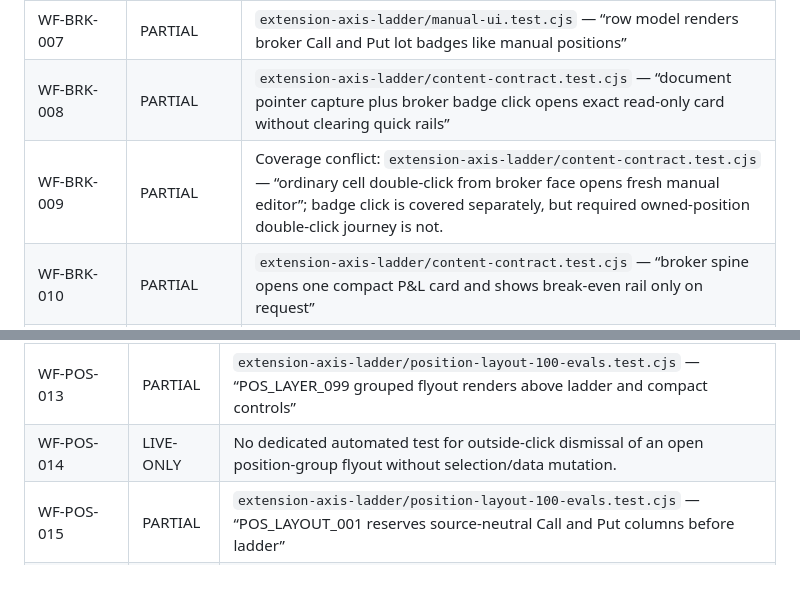
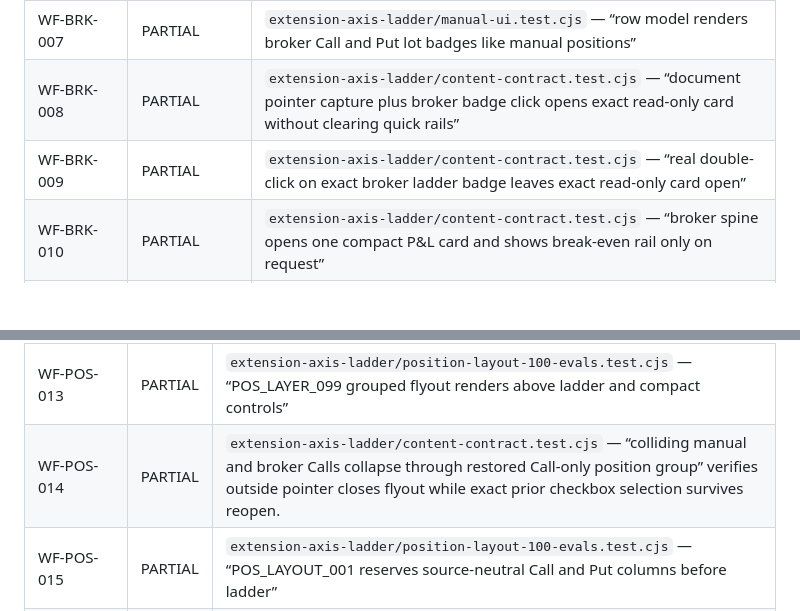
Before and after one commit to ReddyShyamShankar/nifty-exact-ltp-chart, a Markdown page: docs/testing/2026-08-05-options-ladder-202-automation-coverage-map.md, 2 parts joined by grey strips. Rendered like a GitHub page; blank space fills up the shorter version.

```diff
--- a/docs/testing/2026-08-05-options-ladder-202-automation-coverage-map.md
+++ b/docs/testing/2026-08-05-options-ladder-202-automation-coverage-map.md
@@ -149,7 +149,7 @@ No workflow qualifies as `FULL`: repository contains no versioned full-browser e
 | WF-BRK-006 | PARTIAL | `extension-axis-ladder/content-contract.test.cjs` — “nearby broker Call and Put positions remain in separate type columns” |
 | WF-BRK-007 | PARTIAL | `extension-axis-ladder/manual-ui.test.cjs` — “row model renders broker Call and Put lot badges like manual positions” |
 | WF-BRK-008 | PARTIAL | `extension-axis-ladder/content-contract.test.cjs` — “document pointer capture plus broker badge click opens exact read-only card without clearing quick rails” |
-| WF-BRK-009 | PARTIAL | Coverage conflict: `extension-axis-ladder/content-contract.test.cjs` — “ordinary cell double-click from broker face opens fresh manual editor”; badge click is covered separately, but required owned-position double-click journey is not. |
+| WF-BRK-009 | PARTIAL | `extension-axis-ladder/content-contract.test.cjs` — “real double-click on exact broker ladder badge leaves exact read-only card open” |
 | WF-BRK-010 | PARTIAL | `extension-axis-ladder/content-contract.test.cjs` — “broker spine opens one compact P&L card and shows break-even rail only on request” |
 | WF-BRK-011 | PARTIAL | `extension-axis-ladder/strategy-panel.test.cjs` — “broker strategy card derives open P&L from broker position evidence” |
 | WF-BRK-012 | PARTIAL | `extension-axis-ladder/content-contract.test.cjs` — “broker spine compact selectors build combined preview without opening P&L cards” |
@@ -175,7 +175,7 @@ No workflow qualifies as `FULL`: repository contains no versioned full-browser e
 | WF-POS-011 | PARTIAL | `extension-axis-ladder/content-contract.test.cjs` — “overlapping Call strategy and off-grid Call tokens use restored position group without absorbing nearby Put” |
 | WF-POS-012 | PARTIAL | `extension-axis-ladder/position-layout-100-evals.test.cjs` — “POS_COLOR_100 grouped rows preserve Buy green and Sell red identity rails” |
 | WF-POS-013 | PARTIAL | `extension-axis-ladder/position-layout-100-evals.test.cjs` — “POS_LAYER_099 grouped flyout renders above ladder and compact controls” |
-| WF-POS-014 | LIVE-ONLY | No dedicated automated test for outside-click dismissal of an open position-group flyout without selection/data mutation. |
+| WF-POS-014 | PARTIAL | `extension-axis-ladder/content-contract.test.cjs` — “colliding manual and broker Calls collapse through restored Call-only position group” verifies outside pointer closes flyout while exact prior checkbox selection survives reopen. |
 | WF-POS-015 | PARTIAL | `extension-axis-ladder/position-layout-100-evals.test.cjs` — “POS_LAYOUT_001 reserves source-neutral Call and Put columns before ladder” |
 | WF-POS-016 | PARTIAL | `extension-axis-ladder/position-layout-100-evals.test.cjs` — “BE_CLEAR_101 stops quick break-even text before every position-control lane” |
 | WF-POS-017 | PARTIAL | `extension-axis-ladder/content-contract.test.cjs` — “OI rank badges use a separate top band and cannot collide with position badges” |
```
Also changed, not shown: docs/testing/2026-08-06-options-ladder-202-execution-log.md (+48 -2 lines).
